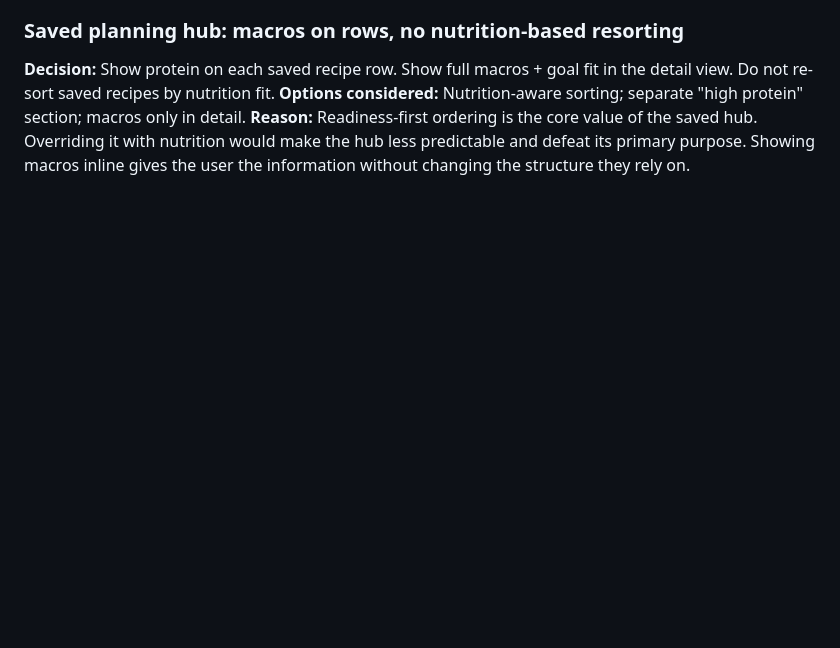
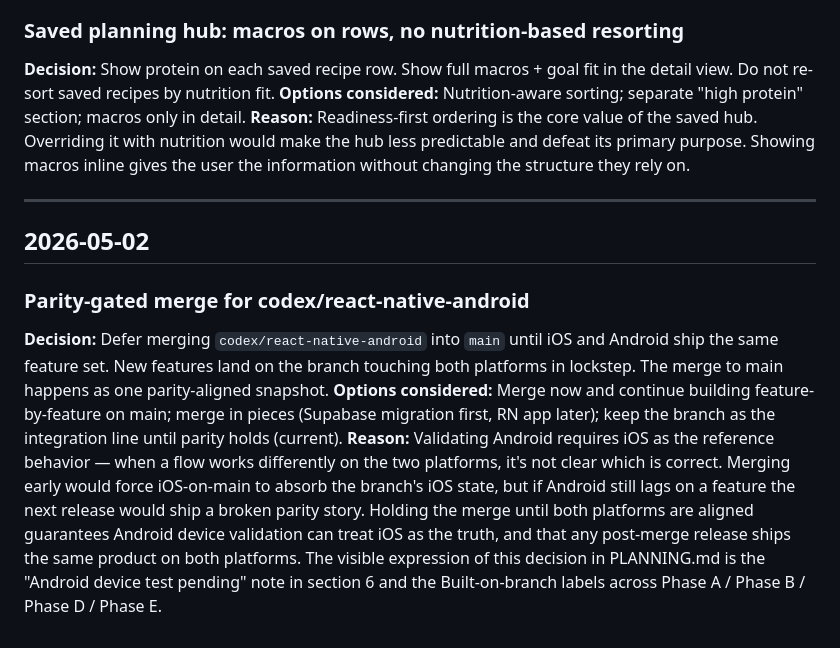
Before and after one commit to adikri/cookya, a Markdown page: DECISIONS.md, the part around the change. Drawn GitHub-style; blank space fills up the shorter version.

Commit message:
DECISIONS.md: log parity-gated merge for codex/react-native-android
The codex/react-native-android branch is held back from main
intentionally — not stuck. Validating Android device behavior
needs iOS as the reference, so the merge waits until both
platforms ship the same feature set. Captured here so the
rationale doesn't have to be re-derived next session.

Co-Authored-By: Claude Opus 4.7 <noreply@anthropic.com>

```diff
--- a/DECISIONS.md
+++ b/DECISIONS.md
@@ -41,3 +41,12 @@ Format: date · decision · options considered · reason.
 **Decision:** Show protein on each saved recipe row. Show full macros + goal fit in the detail view. Do not re-sort saved recipes by nutrition fit.
 **Options considered:** Nutrition-aware sorting; separate "high protein" section; macros only in detail.
 **Reason:** Readiness-first ordering is the core value of the saved hub. Overriding it with nutrition would make the hub less predictable and defeat its primary purpose. Showing macros inline gives the user the information without changing the structure they rely on.
+
+---
+
+## 2026-05-02
+
+### Parity-gated merge for codex/react-native-android
+**Decision:** Defer merging `codex/react-native-android` into `main` until iOS and Android ship the same feature set. New features land on the branch touching both platforms in lockstep. The merge to main happens as one parity-aligned snapshot.
+**Options considered:** Merge now and continue building feature-by-feature on main; merge in pieces (Supabase migration first, RN app later); keep the branch as the integration line until parity holds (current).
+**Reason:** Validating Android requires iOS as the reference behavior — when a flow works differently on the two platforms, it's not clear which is correct. Merging early would force iOS-on-main to absorb the branch's iOS state, but if Android still lags on a feature the next release would ship a broken parity story. Holding the merge until both platforms are aligned guarantees Android device validation can treat iOS as the truth, and that any post-merge release ships the same product on both platforms. The visible expression of this decision in PLANNING.md is the "Android device test pending" note in section 6 and the Built-on-branch labels across Phase A / Phase B / Phase D / Phase E.
```
